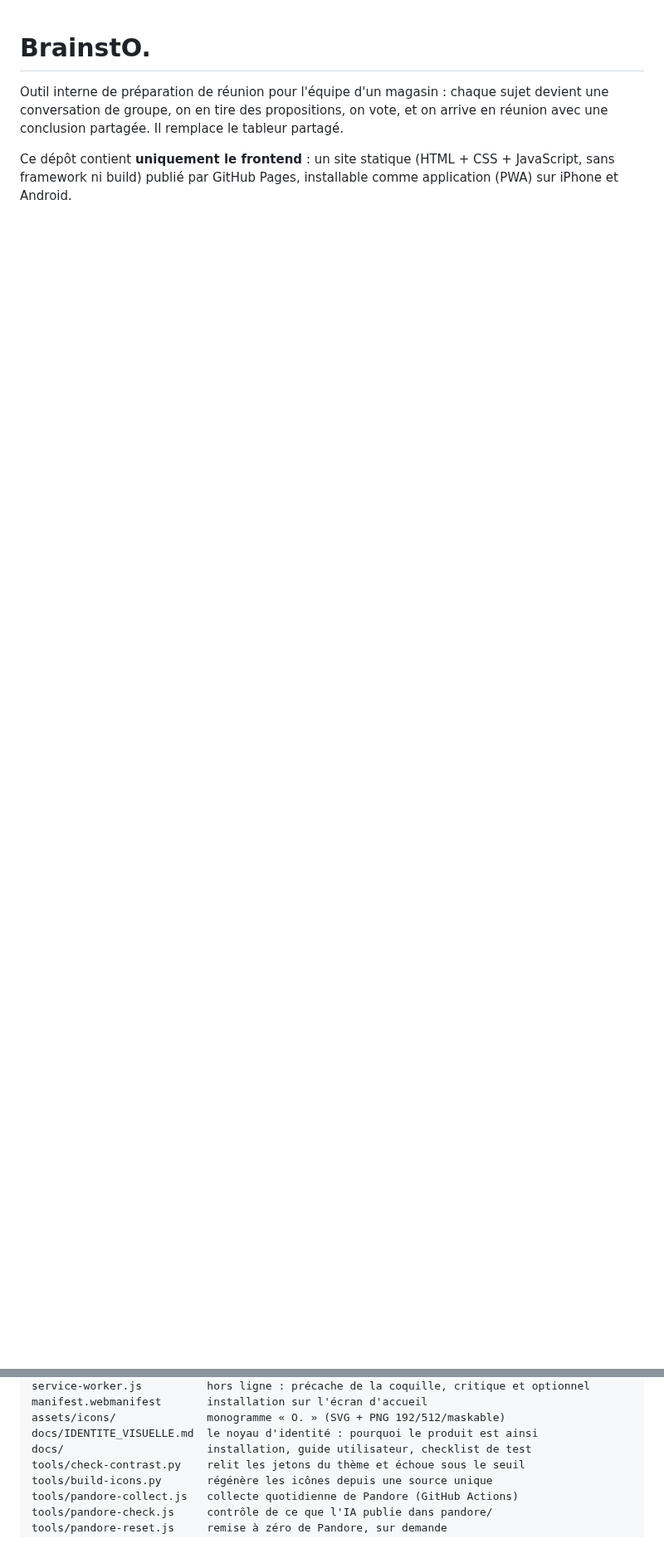
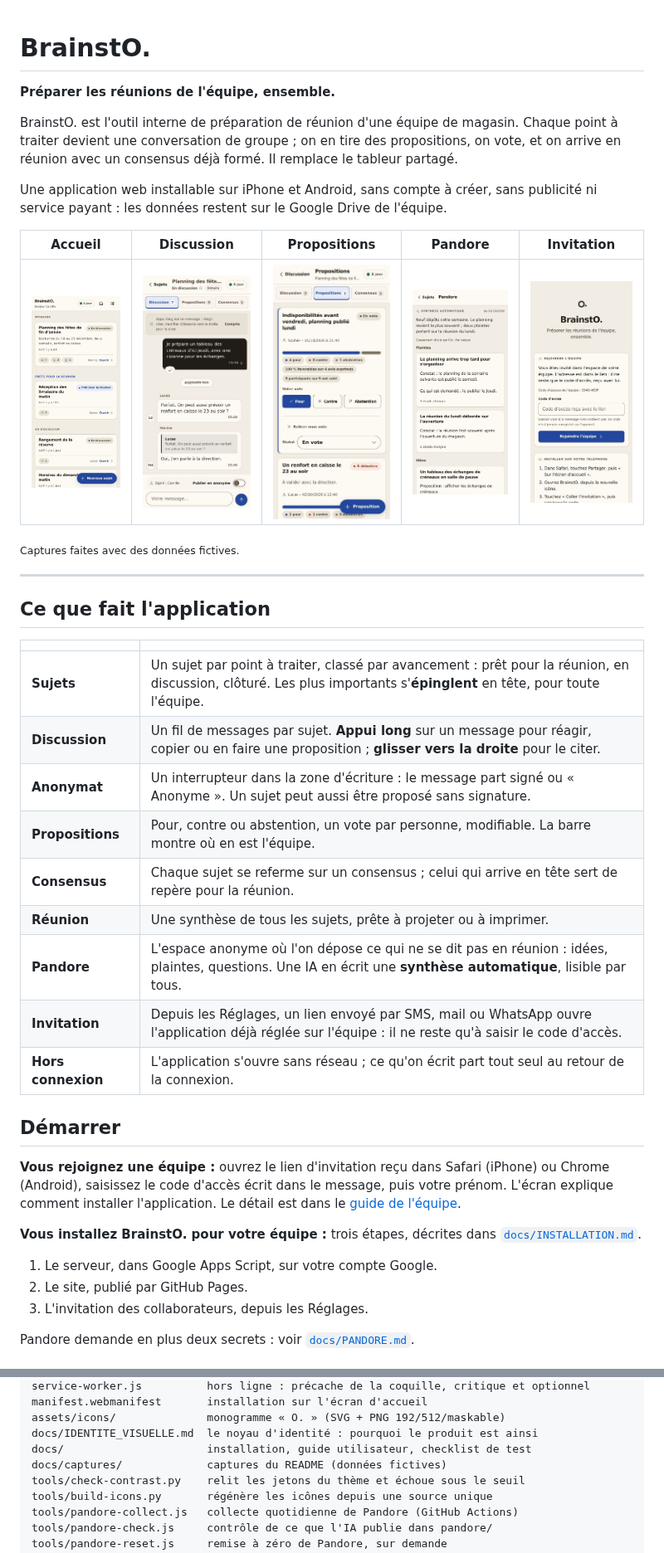
Before and after one commit to J-Rbs91/TeamKrys, a Markdown page: README.md, 2 parts joined by grey strips. Shown at 83% size. Rendered like a GitHub page; pictures changed too: docs/captures/accueil.jpg (added), docs/captures/discussion.jpg (added), docs/captures/invitation.jpg (added); blank space fills up the shorter version.

Commit message:
docs(readme) : vitrine du projet, captures fictives, et version 1.16.0
- README : ce que fait l'application, cinq captures (données fictives d'une
  équipe de magasin), démarrer côté collaborateur (lien d'invitation) et côté
  installation ; la partie technique suit, inchangée, sous « Pour les
  contributeurs ». Corrige « uniquement le frontend » (le backend y est aussi).
- docs/captures/ : accueil, discussion, propositions, Pandore, invitation.
- Version 1.16.0 (application et cache montés ensemble) : lien d'invitation et
  présentation d'accueil révisée.

Co-Authored-By: Claude Opus 5.5 <noreply@anthropic.com>
Claude-Session: https://claude.ai/code/session_01HUMBkYaS726M1kcNc9NEm2

```diff
--- a/README.md
+++ b/README.md
@@ -1,9 +1,49 @@
 # BrainstO.
 
-Outil interne de préparation de réunion pour l'équipe d'un magasin : chaque sujet
-devient une conversation de groupe, on en tire des propositions, on vote, et on
-arrive en réunion avec une conclusion partagée. Il remplace le tableur partagé.
+**Préparer les réunions de l'équipe, ensemble.**
 
-Ce dépôt contient **uniquement le frontend** : un site statique (HTML + CSS +
-JavaScript, sans framework ni build) publié par GitHub Pages, installable comme
-application (PWA) sur iPhone et Android.
+BrainstO. est l'outil interne de préparation de réunion d'une équipe de magasin.
+Chaque point à traiter devient une conversation de groupe ; on en tire des
+propositions, on vote, et on arrive en réunion avec un consensus déjà formé. Il
+remplace le tableur partagé.
+
+Une application web installable sur iPhone et Android, sans compte à créer, sans
+publicité ni service payant : les données restent sur le Google Drive de l'équipe.
+
+| Accueil | Discussion | Propositions | Pandore | Invitation |
+|---|---|---|---|---|
+| ![Accueil : sujets épinglés, prêts pour la réunion, en discussion](docs/captures/accueil.jpg) | ![Discussion d'un sujet, avec citation et interrupteur d'anonymat](docs/captures/discussion.jpg) | ![Propositions et barres de vote](docs/captures/propositions.jpg) | ![Synthèse automatique de Pandore, classée par l'IA](docs/captures/pandore.jpg) | ![Arrivée par un lien d'invitation : seulement le code d'accès](docs/captures/invitation.jpg) |
+
+<sub>Captures faites avec des données fictives.</sub>
+
+---
+
+## Ce que fait l'application
+
+| | |
+|---|---|
+| **Sujets** | Un sujet par point à traiter, classé par avancement : prêt pour la réunion, en discussion, clôturé. Les plus importants s'**épinglent** en tête, pour toute l'équipe. |
+| **Discussion** | Un fil de messages par sujet. **Appui long** sur un message pour réagir, copier ou en faire une proposition ; **glisser vers la droite** pour le citer. |
+| **Anonymat** | Un interrupteur dans la zone d'écriture : le message part signé ou « Anonyme ». Un sujet peut aussi être proposé sans signature. |
+| **Propositions** | Pour, contre ou abstention, un vote par personne, modifiable. La barre montre où en est l'équipe. |
+| **Consensus** | Chaque sujet se referme sur un consensus ; celui qui arrive en tête sert de repère pour la réunion. |
+| **Réunion** | Une synthèse de tous les sujets, prête à projeter ou à imprimer. |
+| **Pandore** | L'espace anonyme où l'on dépose ce qui ne se dit pas en réunion : idées, plaintes, questions. Une IA en écrit une **synthèse automatique**, lisible par tous. |
+| **Invitation** | Depuis les Réglages, un lien envoyé par SMS, mail ou WhatsApp ouvre l'application déjà réglée sur l'équipe : il ne reste qu'à saisir le code d'accès. |
+| **Hors connexion** | L'application s'ouvre sans réseau ; ce qu'on écrit part tout seul au retour de la connexion. |
+
+## Démarrer
+
+**Vous rejoignez une équipe :** ouvrez le lien d'invitation reçu dans Safari (iPhone) ou
+Chrome (Android), saisissez le code d'accès écrit dans le message, puis votre prénom.
+L'écran explique comment installer l'application. Le détail est dans le
+[guide de l'équipe](docs/GUIDE_UTILISATEUR.md).
+
+**Vous installez BrainstO. pour votre équipe :** trois étapes, décrites dans
+[`docs/INSTALLATION.md`](docs/INSTALLATION.md).
+1. Le serveur, dans Google Apps Script, sur votre compte Google.
+2. Le site, publié par GitHub Pages.
+3. L'invitation des collaborateurs, depuis les Réglages.
+
+Pandore demande en plus deux secrets : voir [`docs/PANDORE.md`](docs/PANDORE.md).
+
@@ -79,6 +130,7 @@ manifest.webmanifest       installation sur l'écran d'accueil
 assets/icons/              monogramme « O. » (SVG + PNG 192/512/maskable)
 docs/IDENTITE_VISUELLE.md  le noyau d'identité : pourquoi le produit est ainsi
 docs/                      installation, guide utilisateur, checklist de test
+docs/captures/             captures du README (données fictives)
 tools/check-contrast.py    relit les jetons du thème et échoue sous le seuil
 tools/build-icons.py       régénère les icônes depuis une source unique
 tools/pandore-collect.js   collecte quotidienne de Pandore (GitHub Actions)
```
Also changed, not shown: other parts of README.md (+12 -1 lines), 2 other files.
